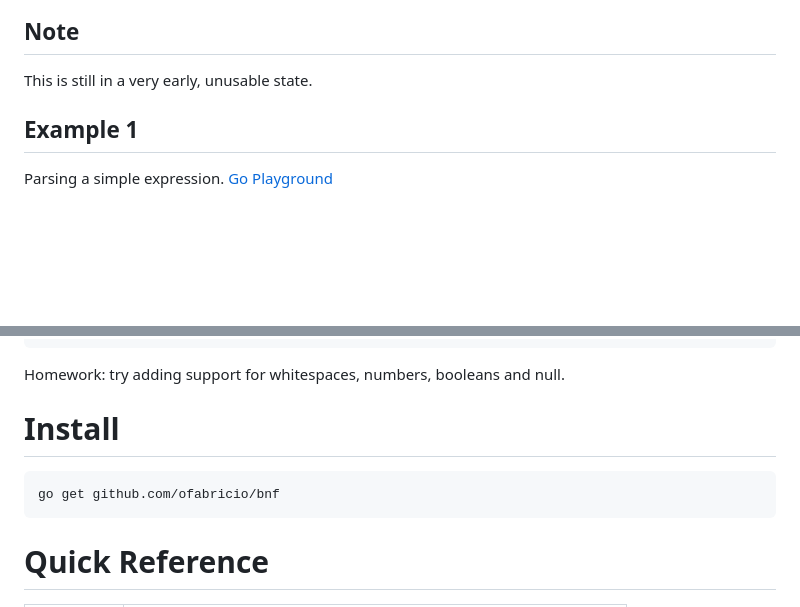
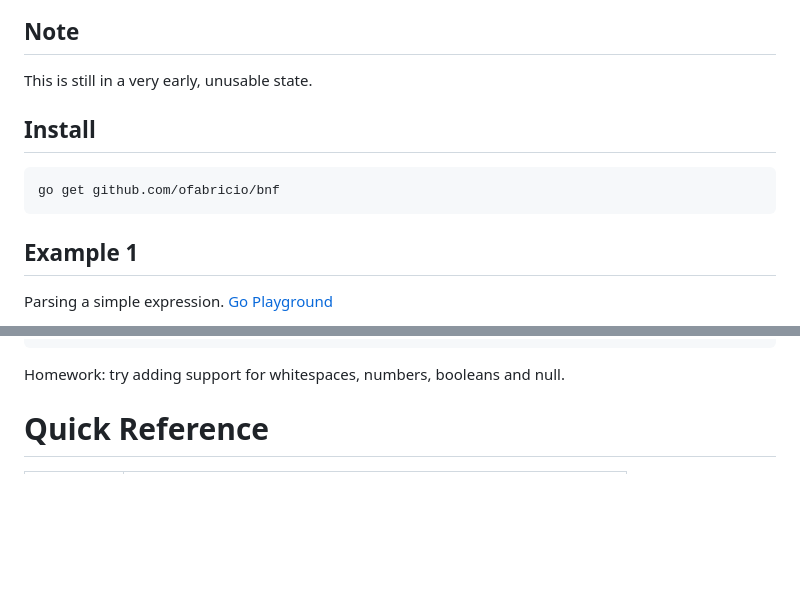
Before and after one commit to ofabricio/bnf, a Markdown page: README.md, 2 parts joined by grey strips. GitHub-like rendering; blank space fills up the shorter version.

Commit message:
docs: change install section position

````diff
--- a/README.md
+++ b/README.md
@@ -7,6 +7,12 @@ Parse text using a [BNF](https://en.wikipedia.org/wiki/Backus%E2%80%93Naur_form)
 ## Note
 
 This is still in a very early, unusable state.
+
+## Install
+
+```
+go get github.com/ofabricio/bnf
+```
 
 ## Example 1
 
@@ -87,12 +93,6 @@ func main() {
 ```
 
 Homework: try adding support for whitespaces, numbers, booleans and null.
-
-# Install
-
-```
-go get github.com/ofabricio/bnf
-```
 
 # Quick Reference
 
````
